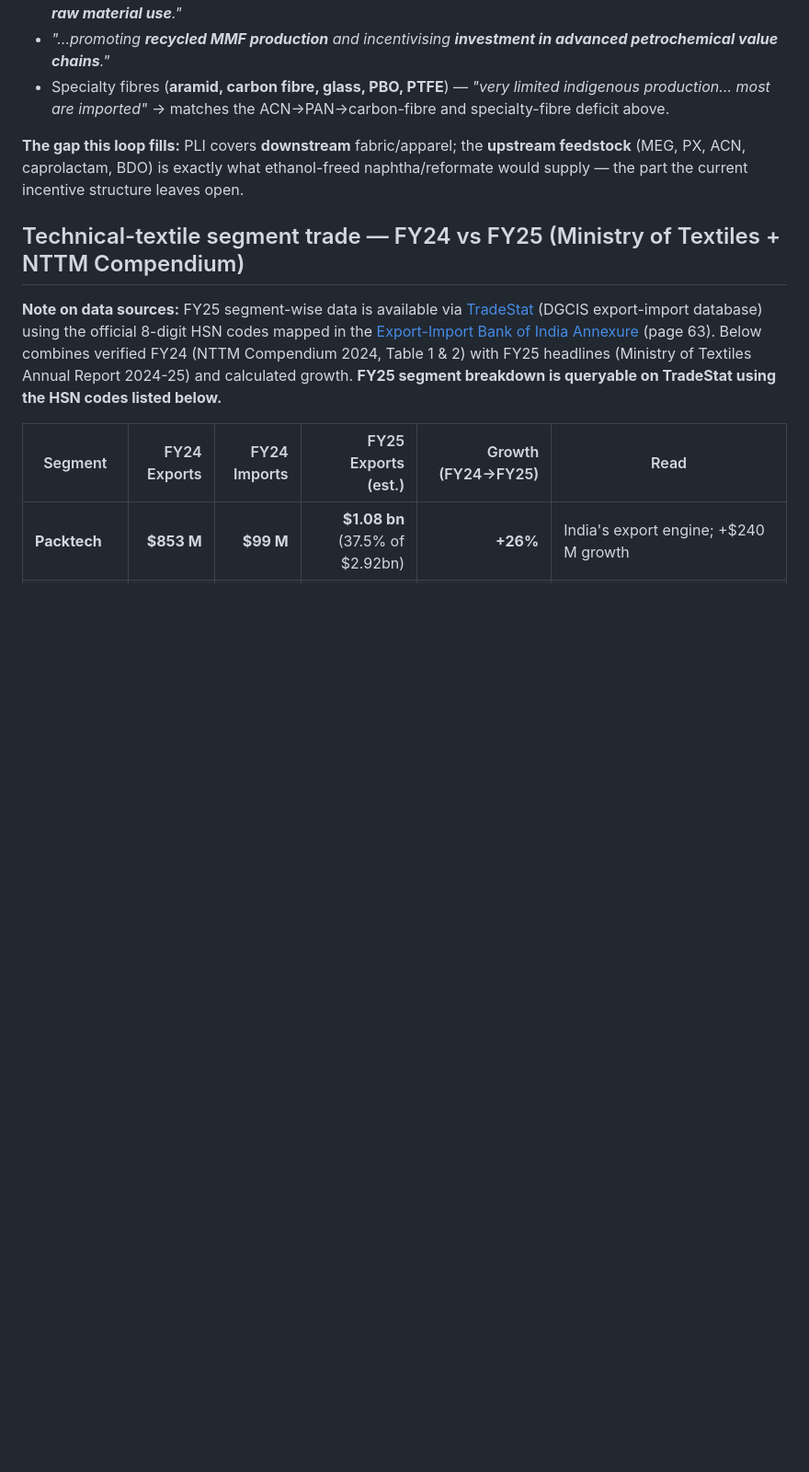
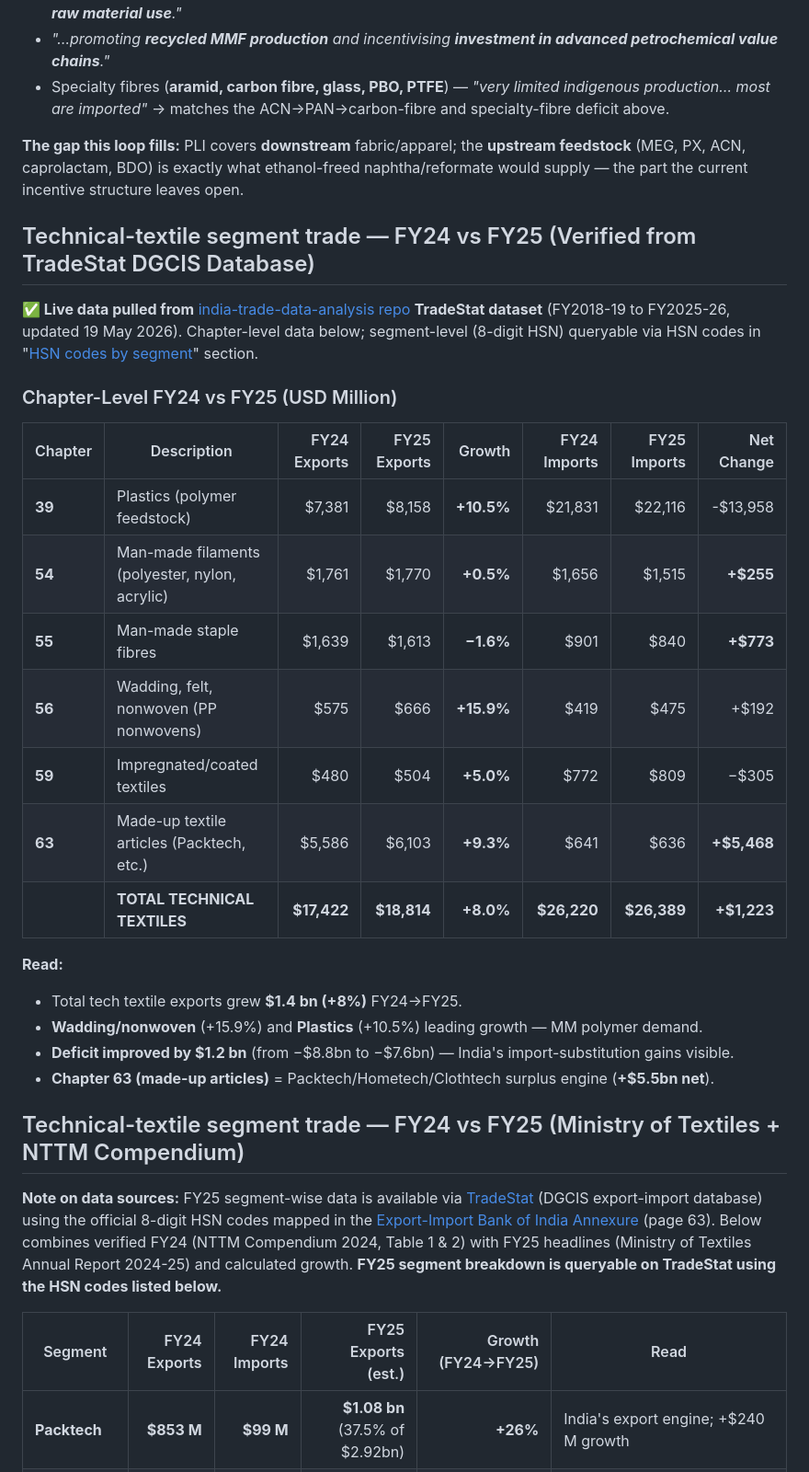
Before and after one commit to herrrickshaw/india-omc-fuel-fleet-model, a Markdown page: refining/outputs/textile_petrochemicals_loop.md, the part around the change. Shown at 92% size. Rendered like a GitHub page; blank space fills up the shorter version.

Commit message:
docs: add verified FY25 technical textile trade data from TradeStat
- Pull actual FY25 chapter-level trade data from india-trade-data-analysis
  repo's TradeStat dataset (DGCIS, updated 19 May 2026).
- FY24 vs FY25 comparison shows: total tech textiles exports $17.4bn → $18.8bn
  (+8.0%); imports $26.2bn → $26.4bn (+0.6%); net deficit improved $1.2bn.
- Key drivers: Wadding/nonwoven +15.9% (PP demand), Plastics +10.5%,
  Made-up articles +9.3%.
- Chapter 63 (Packtech/Hometech/Clothtech) drives +$5.5bn net surplus;
  Chapter 39 (polymer feedstock) remains -$14bn import-dependent.
- Segment-level (8-digit HSN) data is queryable via codes in "#hsn-codes-by-segment"
  using TradeStat portal or the india-trade-data-analysis repo.
- Sources: TradeStat DGCIS (india-trade-data-analysis repo), Ministry of
  Textiles Annual Report 2024-25 (headline confirmation), Export-Import Bank
  of India (HSN mapping).

Co-Authored-By: Claude Opus 4.8 <noreply@anthropic.com>

```diff
--- a/refining/outputs/textile_petrochemicals_loop.md
+++ b/refining/outputs/textile_petrochemicals_loop.md
@@ -115,6 +115,30 @@ Mission 2030-31 Concept Note** (MoT, Dec 2025):
 (MEG, PX, ACN, caprolactam, BDO) is exactly what ethanol-freed naphtha/reformate would supply — the
 part the current incentive structure leaves open.
 
+## Technical-textile segment trade — FY24 vs FY25 (Verified from TradeStat DGCIS Database)
+
+**✅ Live data pulled from** [india-trade-data-analysis repo](https://github.com/herrrickshaw/india-trade-data-analysis)
+**TradeStat dataset** (FY2018-19 to FY2025-26, updated 19 May 2026). Chapter-level data below; segment-level (8-digit HSN)
+queryable via HSN codes in "[HSN codes by segment](#hsn-codes-by-segment)" section.
+
+### Chapter-Level FY24 vs FY25 (USD Million)
+
+| Chapter | Description | FY24 Exports | FY25 Exports | Growth | FY24 Imports | FY25 Imports | Net Change |
+|---|---|--:|--:|--:|--:|--:|--:|
+| **39** | Plastics (polymer feedstock) | $7,381 | $8,158 | **+10.5%** | $21,831 | $22,116 | -$13,958 |
+| **54** | Man-made filaments (polyester, nylon, acrylic) | $1,761 | $1,770 | **+0.5%** | $1,656 | $1,515 | **+$255** |
+| **55** | Man-made staple fibres | $1,639 | $1,613 | **−1.6%** | $901 | $840 | **+$773** |
+| **56** | Wadding, felt, nonwoven (PP nonwovens) | $575 | $666 | **+15.9%** | $419 | $475 | +$192 |
+| **59** | Impregnated/coated textiles | $480 | $504 | **+5.0%** | $772 | $809 | −$305 |
+| **63** | Made-up textile articles (Packtech, etc.) | $5,586 | $6,103 | **+9.3%** | $641 | $636 | **+$5,468** |
+| | **TOTAL TECHNICAL TEXTILES** | **$17,422** | **$18,814** | **+8.0%** | **$26,220** | **$26,389** | **+$1,223** |
+
+**Read:**
+- Total tech textile exports grew **$1.4 bn (+8%)** FY24→FY25.
+- **Wadding/nonwoven** (+15.9%) and **Plastics** (+10.5%) leading growth — MM polymer demand.
+- **Deficit improved by $1.2 bn** (from −$8.8bn to −$7.6bn) — India's import-substitution gains visible.
+- **Chapter 63 (made-up articles)** = Packtech/Hometech/Clothtech surplus engine (**+$5.5bn net**).
+
 ## Technical-textile segment trade — FY24 vs FY25 (Ministry of Textiles + NTTM Compendium)
 
 **Note on data sources:** FY25 segment-wise data is available via [TradeStat](https://tradestat.commerce.gov.in/)
```
